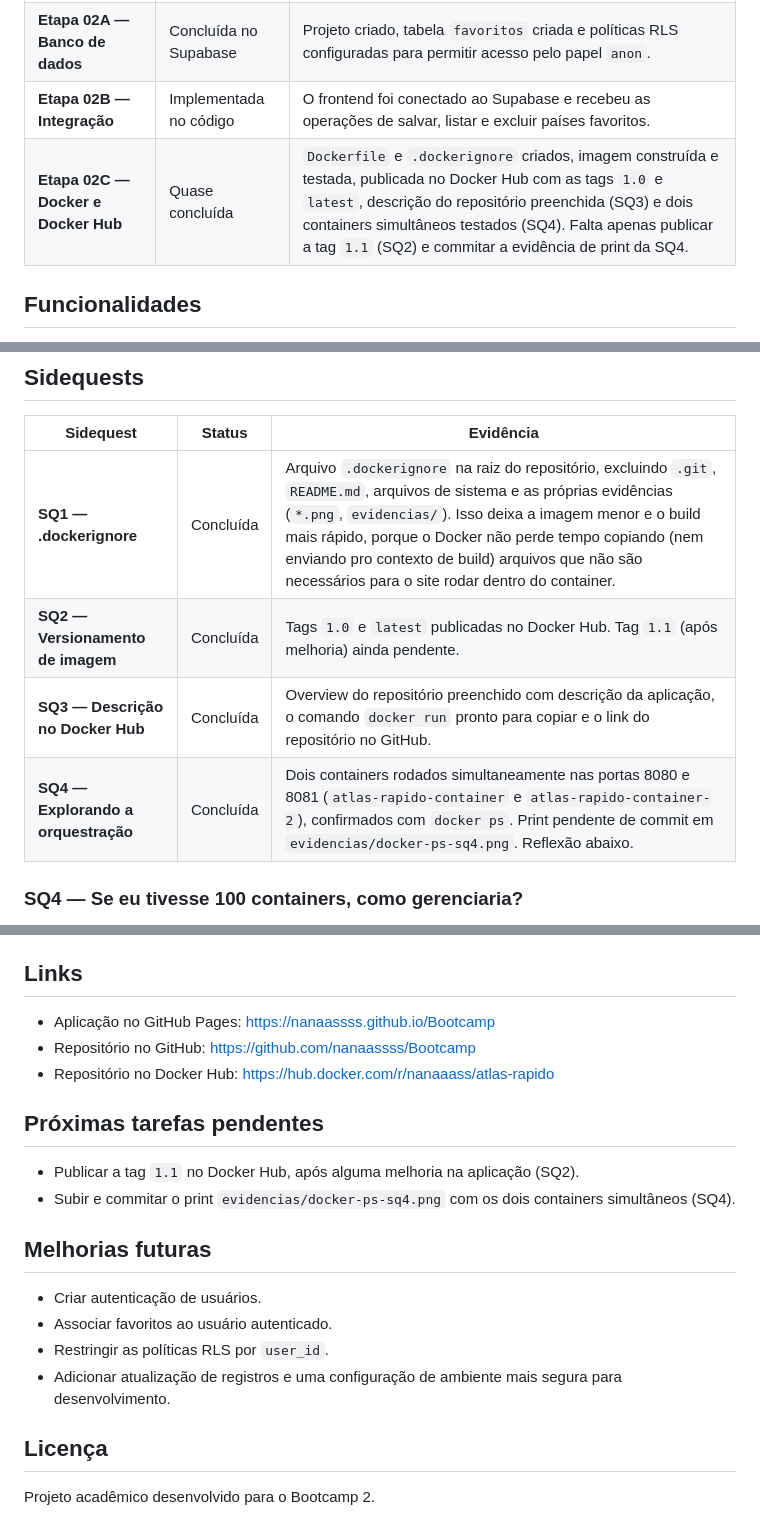
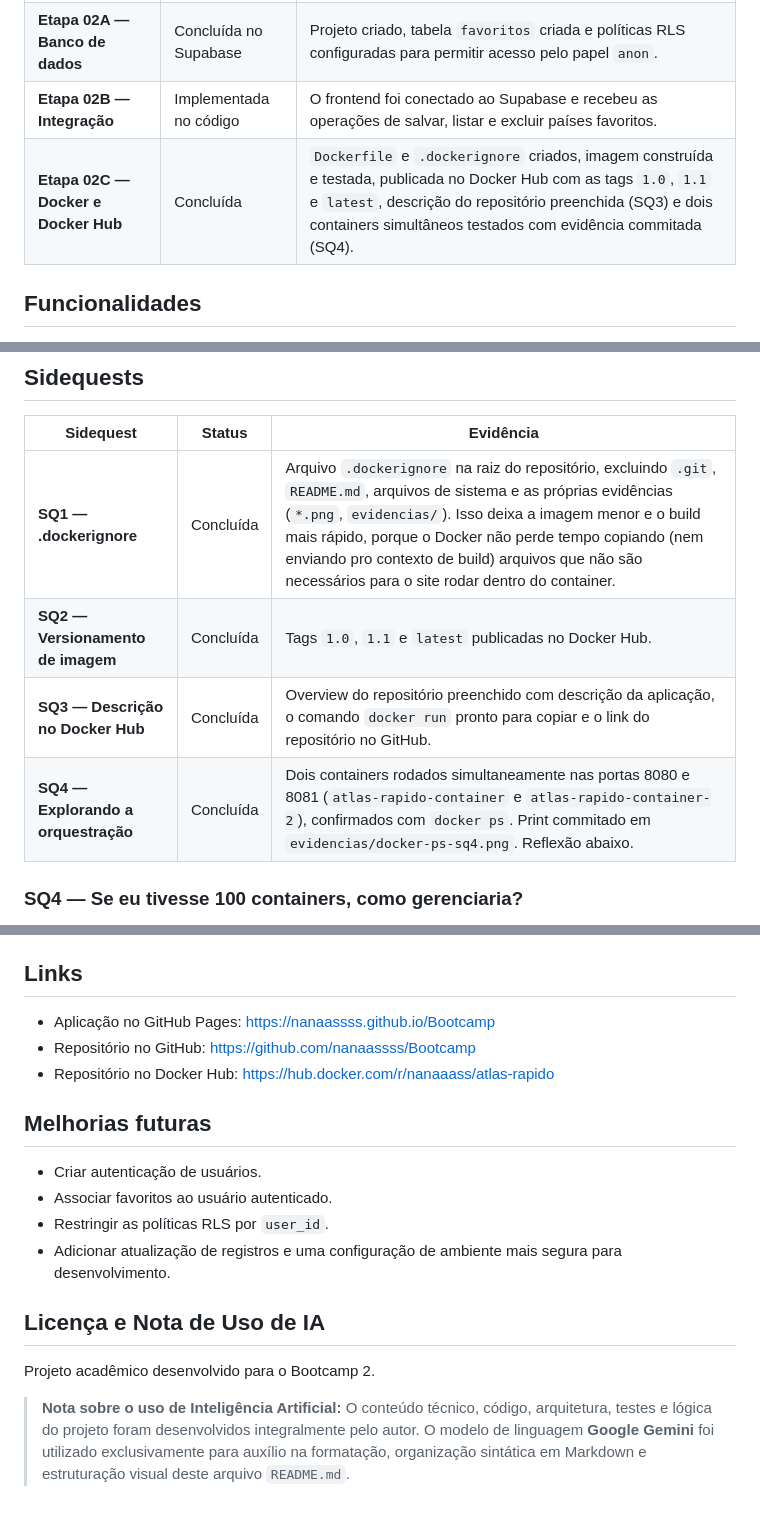
Before and after one commit to nanaassss/Bootcamp, a Markdown page: README.md, 3 parts joined by grey strips. GitHub-like rendering.

Commit message:
docs: entrega final do projeto e evidencias

```diff
--- a/README.md
+++ b/README.md
@@ -15,7 +15,7 @@ O Atlas Rápido é uma aplicação web para pesquisar países e consultar inform
 | **Etapa 01 — Aplicação web** | Concluída | Busca de países, exibição das informações, tradução dos campos, atalhos e publicação no GitHub Pages. |
 | **Etapa 02A — Banco de dados** | Concluída no Supabase | Projeto criado, tabela `favoritos` criada e políticas RLS configuradas para permitir acesso pelo papel `anon`. |
 | **Etapa 02B — Integração** | Implementada no código | O frontend foi conectado ao Supabase e recebeu as operações de salvar, listar e excluir países favoritos. |
-| **Etapa 02C — Docker e Docker Hub** | Quase concluída | `Dockerfile` e `.dockerignore` criados, imagem construída e testada, publicada no Docker Hub com as tags `1.0` e `latest`, descrição do repositório preenchida (SQ3) e dois containers simultâneos testados (SQ4). Falta apenas publicar a tag `1.1` (SQ2) e commitar a evidência de print da SQ4. |
+| **Etapa 02C — Docker e Docker Hub** | Concluída | `Dockerfile` e `.dockerignore` criados, imagem construída e testada, publicada no Docker Hub com as tags `1.0`, `1.1` e `latest`, descrição do repositório preenchida (SQ3) e dois containers simultâneos testados com evidência commitada (SQ4). |
 
 ## Funcionalidades
 
@@ -102,9 +102,9 @@ docker run -d -p 8080:80 nanaaass/atlas-rapido:latest
 | Sidequest | Status | Evidência |
 | --- | --- | --- |
 | **SQ1 — .dockerignore** | Concluída | Arquivo `.dockerignore` na raiz do repositório, excluindo `.git`, `README.md`, arquivos de sistema e as próprias evidências (`*.png`, `evidencias/`). Isso deixa a imagem menor e o build mais rápido, porque o Docker não perde tempo copiando (nem enviando pro contexto de build) arquivos que não são necessários para o site rodar dentro do container. |
-| **SQ2 — Versionamento de imagem** | Concluída | Tags `1.0` e `latest` publicadas no Docker Hub. Tag `1.1` (após melhoria) ainda pendente. |
+| **SQ2 — Versionamento de imagem** | Concluída | Tags `1.0`, `1.1` e `latest` publicadas no Docker Hub. |
 | **SQ3 — Descrição no Docker Hub** | Concluída | Overview do repositório preenchido com descrição da aplicação, o comando `docker run` pronto para copiar e o link do repositório no GitHub. |
-| **SQ4 — Explorando a orquestração** | Concluída | Dois containers rodados simultaneamente nas portas 8080 e 8081 (`atlas-rapido-container` e `atlas-rapido-container-2`), confirmados com `docker ps`. Print pendente de commit em `evidencias/docker-ps-sq4.png`. Reflexão abaixo. |
+| **SQ4 — Explorando a orquestração** | Concluída | Dois containers rodados simultaneamente nas portas 8080 e 8081 (`atlas-rapido-container` e `atlas-rapido-container-2`), confirmados com `docker ps`. Print commitado em `evidencias/docker-ps-sq4.png`. Reflexão abaixo. |
 
 ### SQ4 — Se eu tivesse 100 containers, como gerenciaria?
 
@@ -156,11 +156,6 @@ Acesse [http://localhost:8080](http://localhost:8080).
 - Repositório no GitHub: [https://github.com/nanaassss/Bootcamp](https://github.com/nanaassss/Bootcamp)
 - Repositório no Docker Hub: [https://hub.docker.com/r/nanaaass/atlas-rapido](https://hub.docker.com/r/nanaaass/atlas-rapido)
 
-## Próximas tarefas pendentes
-
-- Publicar a tag `1.1` no Docker Hub, após alguma melhoria na aplicação (SQ2).
-- Subir e commitar o print `evidencias/docker-ps-sq4.png` com os dois containers simultâneos (SQ4).
-
 ## Melhorias futuras
 
 - Criar autenticação de usuários.
@@ -168,6 +163,8 @@ Acesse [http://localhost:8080](http://localhost:8080).
 - Restringir as políticas RLS por `user_id`.
 - Adicionar atualização de registros e uma configuração de ambiente mais segura para desenvolvimento.
 
-## Licença
+## Licença e Nota de Uso de IA
 
 Projeto acadêmico desenvolvido para o Bootcamp 2.
+
+> **Nota sobre o uso de Inteligência Artificial:** O conteúdo técnico, código, arquitetura, testes e lógica do projeto foram desenvolvidos integralmente pelo autor. O modelo de linguagem **Google Gemini** foi utilizado exclusivamente para auxílio na formatação, organização sintática em Markdown e estruturação visual deste arquivo `README.md`.
```
Also changed, not shown: other parts of README.md (+3 -3 lines).
